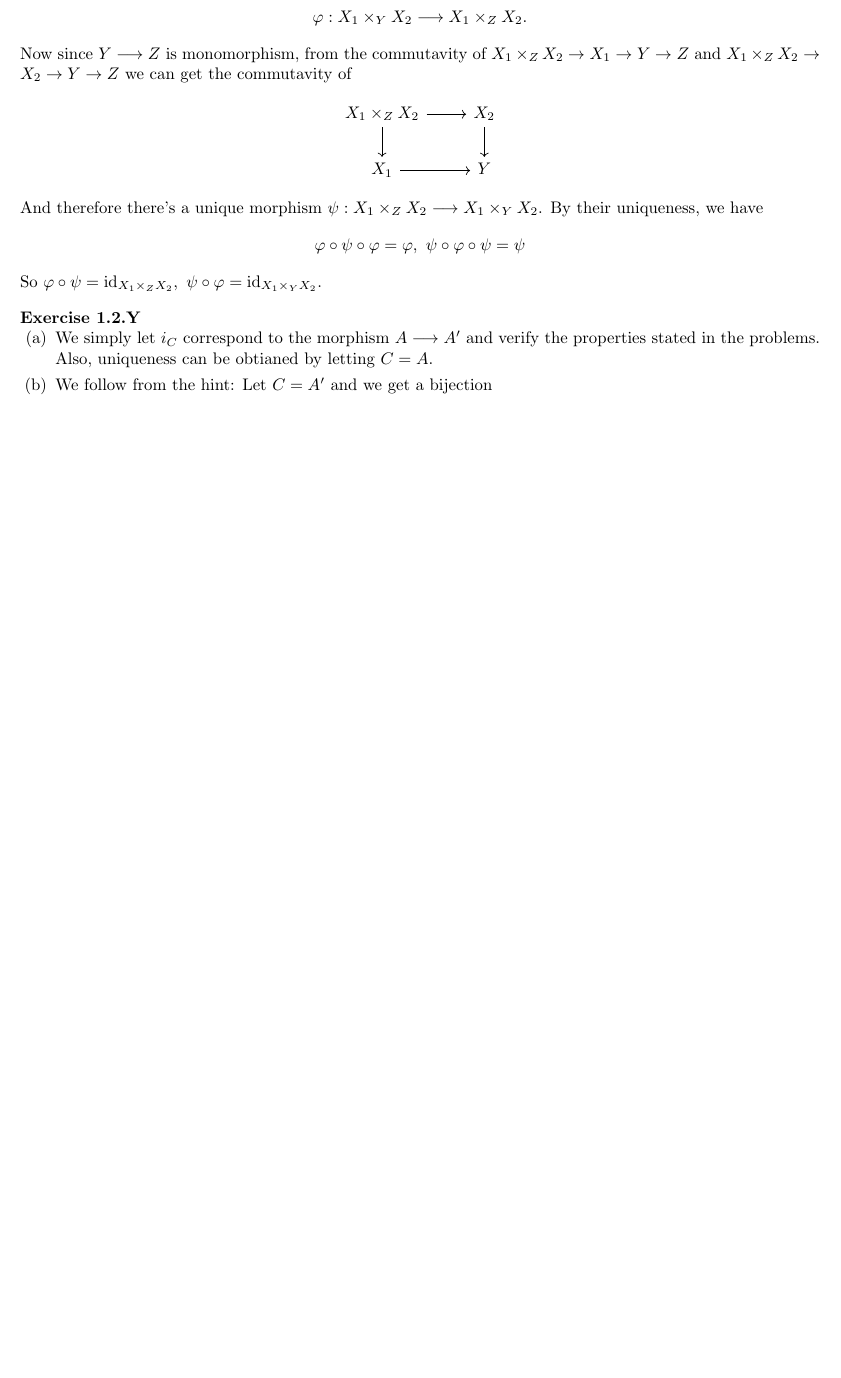
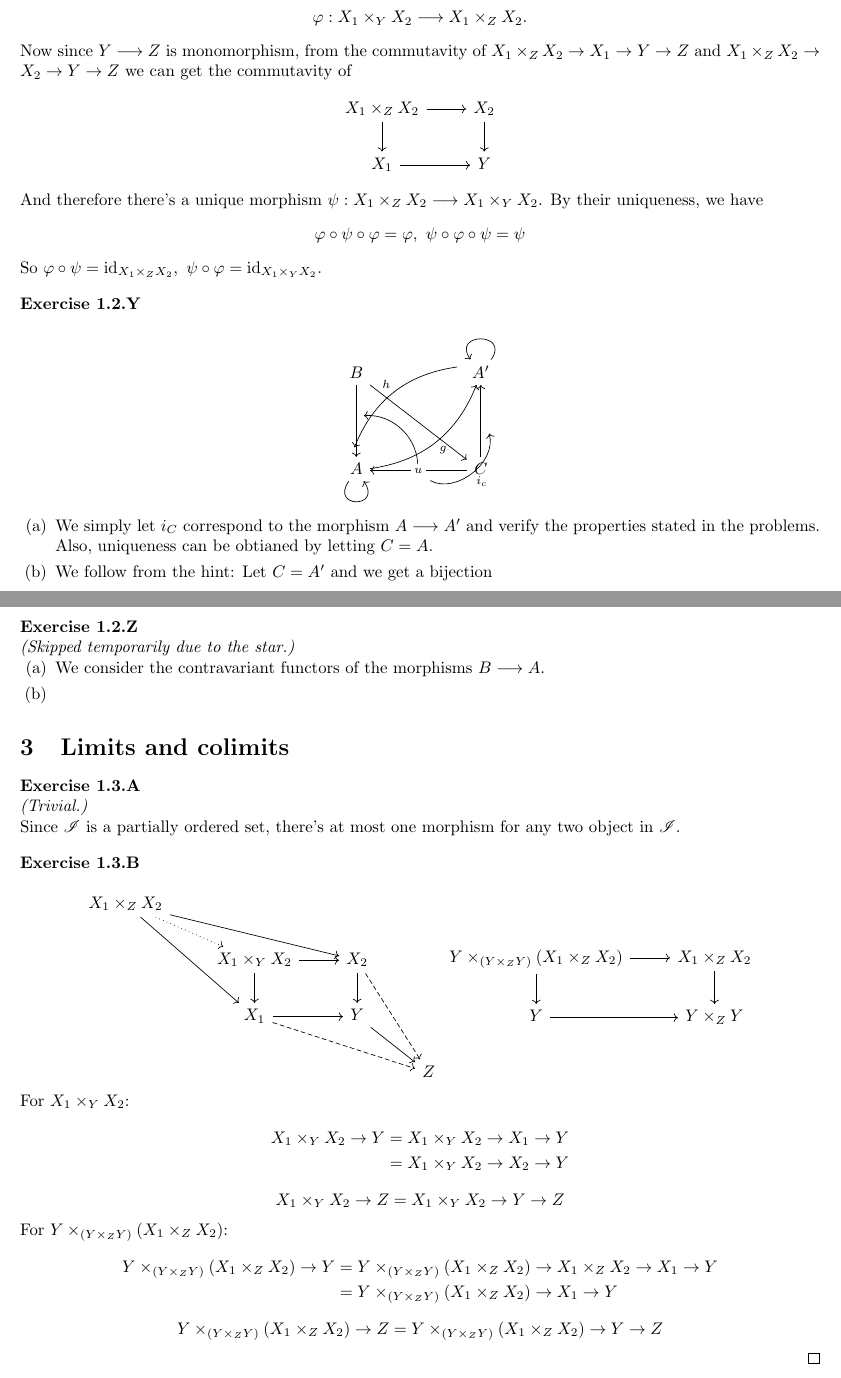
Before and after one commit to Flandre71/Selected-Solutions-to-The-Rising-Sea-Foundations-of-Algebraic-Geometry, a LaTeX document (Chapter 1 - Just enouth category theory to be dangerous.tex): part of page 8 of 8 before the commit and two parts of pages 8 and 9 of 9 after it, the two joined at a grey line, cut so that both start at the same text, the shorter picture padded with empty space. Compiled offline with pdfLaTeX.

Commit message:
Sect-1.3 started

```diff
--- a/Chapter 1 - Just enouth category theory to be dangerous.tex
+++ b/Chapter 1 - Just enouth category theory to be dangerous.tex
@@ -539,7 +538,14 @@ X_1 \arrow[r]                      & Y
 \end{exercise}
 
 \begin{exercise}
-	\leavevmode \vspace{-\baselineskip}
+	% \leavevmode \vspace{-\baselineskip}
+	$$
+	\begin{tikzcd}
+B \arrow[rrdd] \arrow[dd]                                                    &                                                                               & A' \arrow[lldd, "h"', bend right, shift right=3] \arrow[loop, distance=2em, in=125, out=55] \\
+{}                                                                           &                                                                               & {}                                                                                          \\
+A \arrow[rruu, "g"', bend right] \arrow[loop, distance=2em, in=305, out=235] & {} \arrow[ru, "i_c"', bend right=67, shift right=2] \arrow[lu, bend right=49] & C \arrow[uu] \arrow[ll, "u" description]
+	\end{tikzcd}
+	$$
 	\begin{enumerate}
 		\item We simply let $i_{C}$ correspond to the morphism $A\longrightarrow A'$ and verify the properties stated in the problems. Also, uniqueness can be obtianed by letting $C=A$.
 		\item We follow from the hint: Let $C=A'$ and we get a bijection
@@ -562,4 +568,52 @@ X_1 \arrow[r]                      & Y
 	\end{enumerate}
 \end{exercise}
 
+\begin{exercise}
+	\emph{(Skipped temporarily due to the star.)}
+	\begin{enumerate}
+		\item We consider the contravariant functors of the morphisms $B\longrightarrow A$.
+		\item
+	\end{enumerate}
+\end{exercise}
+
+\section{Limits and colimits}
+\begin{exercise}
+	\emph{(Trivial.)}\\
+	Since $\mathscr{I}$ is a partially ordered set, there's at most one morphism for any two object in $\mathscr{I}$.
+\end{exercise}
+
+\begin{exercise}
+	$$
+	\begin{tikzcd}
+X_1\times_ZX_2 \arrow[rd, dotted] \arrow[rdd] \arrow[rrd] &                                    &                                   &   \\
+                                                          & X_1\times_YX_2 \arrow[r] \arrow[d] & X_2 \arrow[d] \arrow[rdd, dashed] &   \\
+                                                          & X_1 \arrow[r] \arrow[rrd, dashed]  & Y \arrow[rd]                      &   \\
+                                                          &                                    &                                   & Z
+	\end{tikzcd}
+	\begin{tikzcd}
+Y\times_{(Y\times_ZY)}(X_1\times_ZX_2) \arrow[d] \arrow[r] & X_1\times_ZX_2 \arrow[d] \\
+Y \arrow[r]                                                 & Y\times_ZY
+	\end{tikzcd}
+	$$
+	For $X_1\times _{Y}X_2$:
+	\begin{align*}
+		X_1\times _{Y}X_2\rightarrow Y&=X_1\times _{Y}X_2\rightarrow X_1\rightarrow Y\\
+					      &=X_1\times _{Y}X_2\rightarrow X_2\rightarrow Y
+	\end{align*}
+	$$
+	X_1\times _{Y}X_2\rightarrow Z=X_1\times _{Y}X_2\rightarrow Y\rightarrow Z
+	$$
+	For $Y\times_{(Y\times _{Z}Y)}(X_1\times _{Z}X_2)$:
+	\begin{align*}
+		Y\times_{(Y\times _{Z}Y)}(X_1\times _{Z}X_2)\rightarrow Y
+		&=Y\times_{(Y\times _{Z}Y)}(X_1\times _{Z}X_2)\rightarrow X_1\times _{Z}X_2\rightarrow X_1\rightarrow Y\\
+		&=Y\times_{(Y\times _{Z}Y)}(X_1\times _{Z}X_2)\rightarrow X_1\rightarrow Y
+	\end{align*}
+	$$
+	Y\times _{(Y\times _{Z}Y)}(X_1\times _{Z}X_2)\rightarrow Z=
+	Y\times _{(Y\times _{Z}Y)}(X_1\times _{Z}X_2)\rightarrow Y\rightarrow Z
+	$$
+	\qed
+\end{exercise}
+
 \end{document}
```
Also changed, not shown: Chapter 1 - Just enouth category theory to be dangerous.pdf, Chapter 1 - Just enouth category theory to be dangerous.tex (1 more changed lines).
